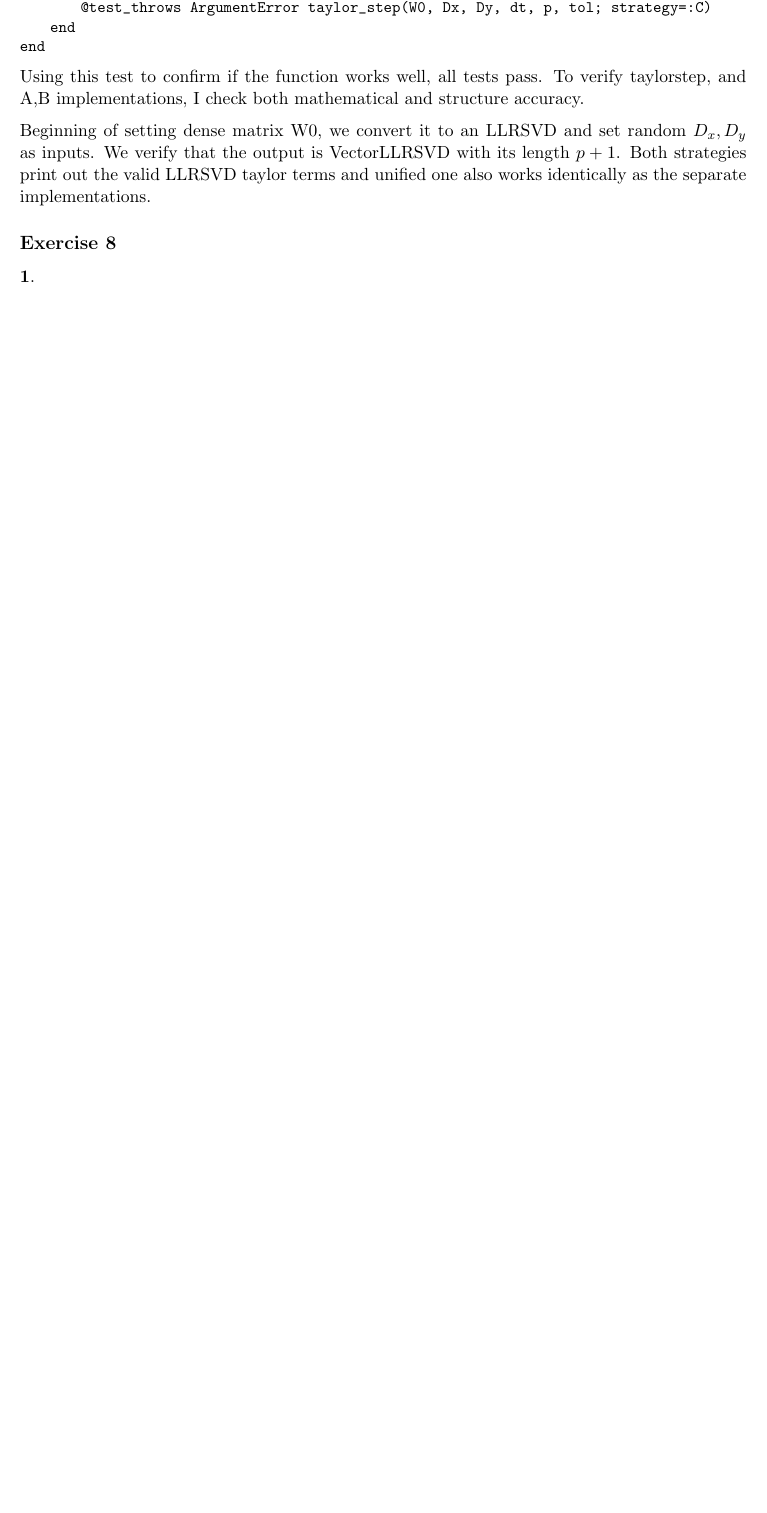
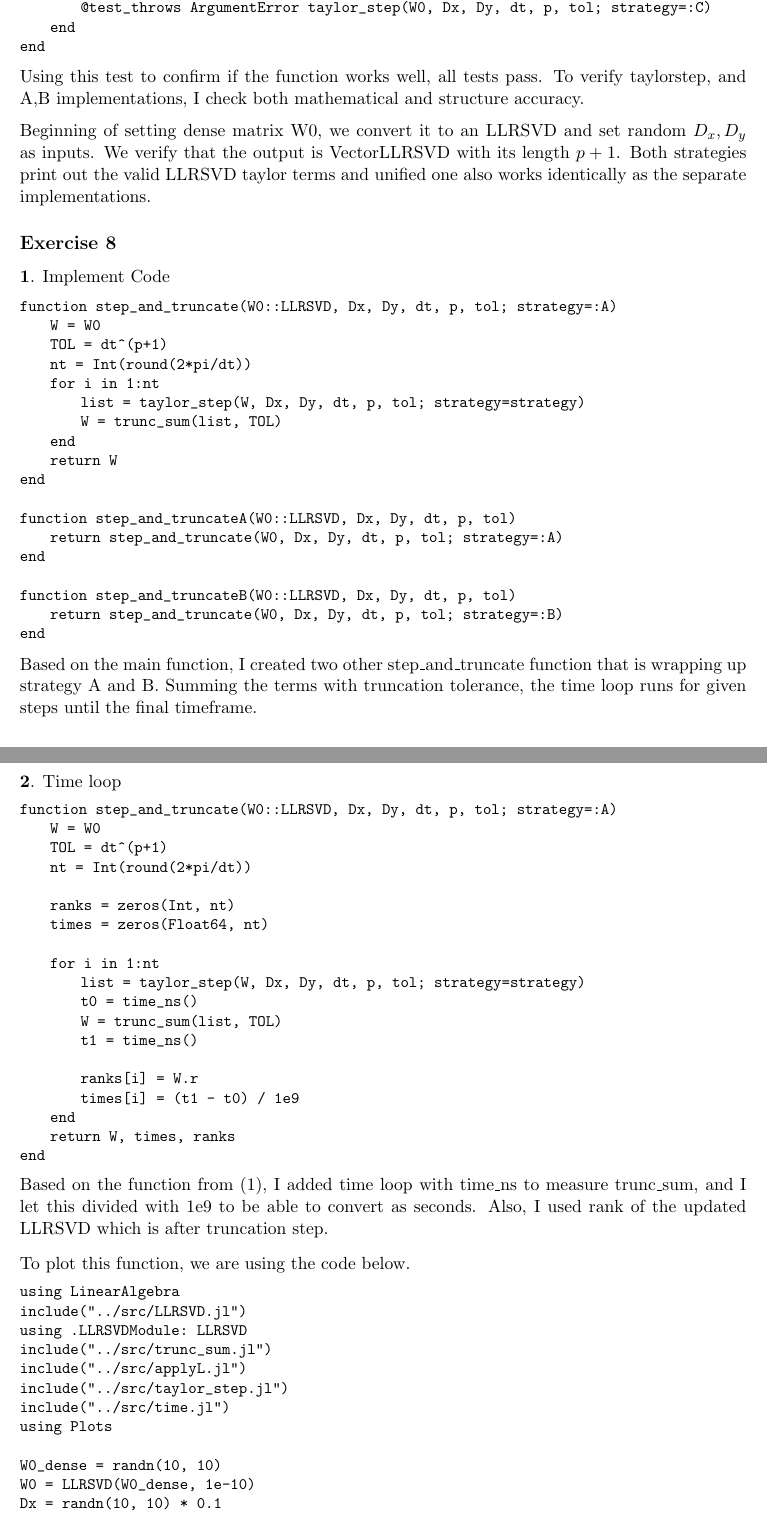
Before and after one commit to imsoniiyaa/lab, a LaTeX document (report/main.tex): part of page 16 of 17 before the commit and two parts of pages 16 and 17 of 19 after it, the two joined at a grey line, cut so that both start at the same text, the shorter picture padded with empty space. Compiled offline with pdfLaTeX.

Commit message:
tex update

```diff
--- a/report/main.tex
+++ b/report/main.tex
@@ -903,8 +903,73 @@ Beginning of setting dense matrix W0, we convert it to an LLRSVD and set random
 \subsection*{Exercise 8}
 \addcontentsline{toc}{subsection}{Exercise 8}
 
-\textbf{1}.
+\textbf{1}. Implement Code
+
+\begin{lstlisting}
+function step_and_truncate(W0::LLRSVD, Dx, Dy, dt, p, tol; strategy=:A)
+    W = W0
+    TOL = dt^(p+1)
+    nt = Int(round(2*pi/dt))
+    for i in 1:nt
+        list = taylor_step(W, Dx, Dy, dt, p, tol; strategy=strategy)
+        W = trunc_sum(list, TOL)
+    end
+    return W
+end
+
+function step_and_truncateA(W0::LLRSVD, Dx, Dy, dt, p, tol)
+    return step_and_truncate(W0, Dx, Dy, dt, p, tol; strategy=:A)
+end
+
+function step_and_truncateB(W0::LLRSVD, Dx, Dy, dt, p, tol)
+    return step_and_truncate(W0, Dx, Dy, dt, p, tol; strategy=:B)
+end
+\end{lstlisting}
+
+Based on the main function, I created two other step\_and\_truncate function that is wrapping up strategy A and B. Summing the terms with truncation tolerance, the time loop runs for given steps until the final timeframe.
 
 \vspace{1.5em}
 
-\textbf{2}.
+\textbf{2}. Time loop
+
+\begin{lstlisting}
+function step_and_truncate(W0::LLRSVD, Dx, Dy, dt, p, tol; strategy=:A)
+    W = W0
+    TOL = dt^(p+1)
+    nt = Int(round(2*pi/dt))
+
+    ranks = zeros(Int, nt)
+    times = zeros(Float64, nt)
+
+    for i in 1:nt
+        list = taylor_step(W, Dx, Dy, dt, p, tol; strategy=strategy)
+        t0 = time_ns()
+        W = trunc_sum(list, TOL)
+        t1 = time_ns()
+
+        ranks[i] = W.r
+        times[i] = (t1 - t0) / 1e9
+    end
+    return W, times, ranks
+end
+\end{lstlisting}
+
+Based on the function from (1), I added time loop with time\_ns to measure trunc\_sum, and I let this divided with 1e9 to be able to convert as seconds. Also, I used rank of the updated LLRSVD which is after truncation step.
+
+\vspace{0.8em}
+
+To plot this function, we are using the code below.
+\begin{lstlisting}
+using LinearAlgebra
+include("../src/LLRSVD.jl")
+using .LLRSVDModule: LLRSVD
+include("../src/trunc_sum.jl")
+include("../src/applyL.jl")
+include("../src/taylor_step.jl")
+include("../src/time.jl")
+using Plots
+
+W0_dense = randn(10, 10)
+W0 = LLRSVD(W0_dense, 1e-10)
+Dx = randn(10, 10) * 0.1
+Dy = randn(10, 10) * 0.1
```
Also changed, not shown: report/main.tex (47 more changed lines).
